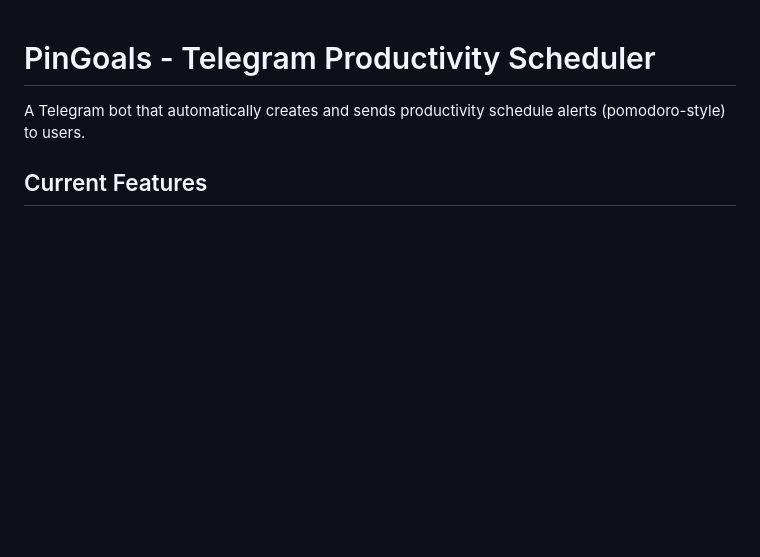
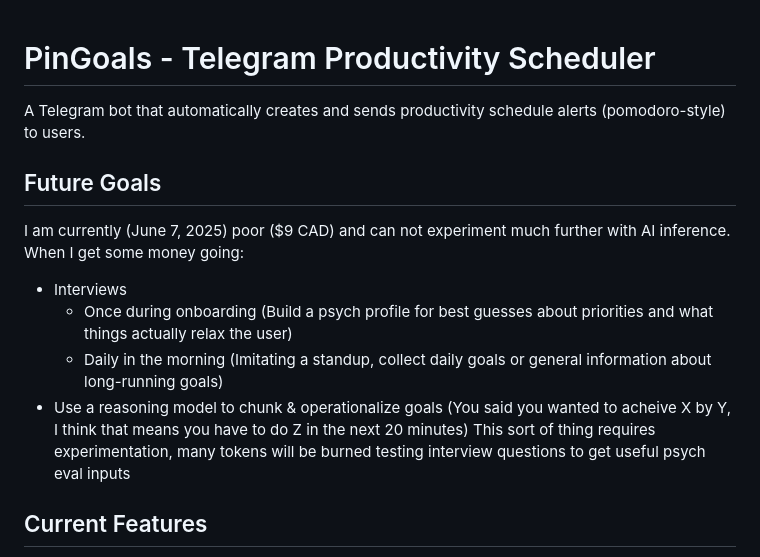
Before and after one commit to mackenziebowes/pingoals, a Markdown page: README.md, the part around the change. GitHub-like rendering; blank space fills up the shorter version.

Commit message:
Update README.md
Included Future Goals

```diff
--- a/README.md
+++ b/README.md
@@ -1,6 +1,15 @@
 # PinGoals - Telegram Productivity Scheduler
 
 A Telegram bot that automatically creates and sends productivity schedule alerts (pomodoro-style) to users.
+
+## Future Goals
+I am currently (June 7, 2025) poor ($9 CAD) and can not experiment much further with AI inference.
+When I get some money going:
+- Interviews
+	- Once during onboarding (Build a psych profile for best guesses about priorities and what things actually relax the user)
+	- Daily in the morning (Imitating a standup, collect daily goals or general information about long-running goals)
+- Use a reasoning model to chunk & operationalize goals (You said you wanted to acheive X by Y, I think that means you have to do Z in the next 20 minutes)
+This sort of thing requires experimentation, many tokens will be burned testing interview questions to get useful psych eval inputs
 
 ## Current Features
 
```
